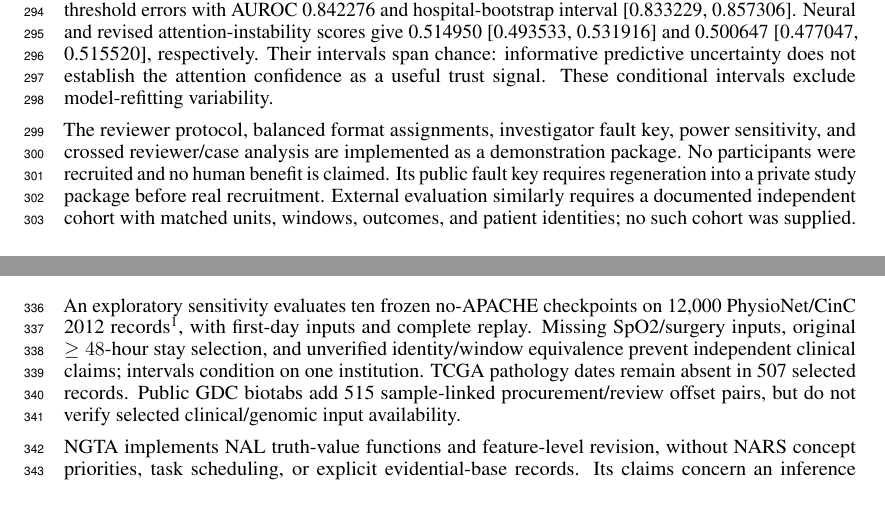
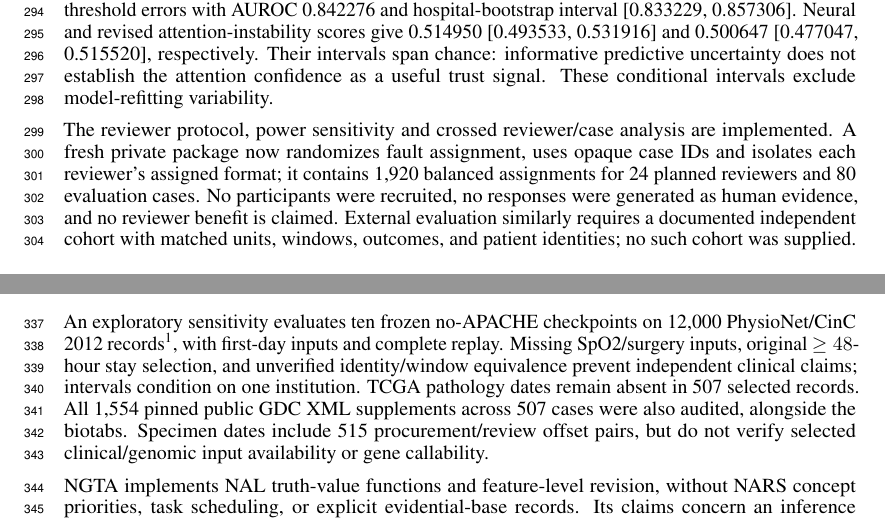
Before and after one commit to ArjunCodess/NGTA, a LaTeX paper (paper/main.tex): two parts of pages 9 and 10 of 12, joined at a grey line, cut so that both start at the same text. Compiled offline with pdfLaTeX.

Commit message:
update paper evidence boundaries

```diff
--- a/paper/main.tex
+++ b/paper/main.tex
@@ -219,7 +219,7 @@ Controlled missingness outputs preserve frozen preprocessing, rules, model weigh
 
 For the fixed five-model WiDS KNN ensemble, mean predictive MC variance detects common threshold errors with AUROC 0.842276 and hospital-bootstrap interval [0.833229, 0.857306]. Neural and revised attention-instability scores give 0.514950 [0.493533, 0.531916] and 0.500647 [0.477047, 0.515520], respectively. Their intervals span chance: informative predictive uncertainty does not establish the attention confidence as a useful trust signal. These conditional intervals exclude model-refitting variability.
 
-The reviewer protocol, balanced format assignments, investigator fault key, power sensitivity, and crossed reviewer/case analysis are implemented as a demonstration package. No participants were recruited and no human benefit is claimed. Its public fault key requires regeneration into a private study package before real recruitment. External evaluation similarly requires a documented independent cohort with matched units, windows, outcomes, and patient identities; no such cohort was supplied.
+The reviewer protocol, power sensitivity and crossed reviewer/case analysis are implemented. A fresh private package now randomizes fault assignment, uses opaque case IDs and isolates each reviewer's assigned format; it contains 1,920 balanced assignments for 24 planned reviewers and 80 evaluation cases. No participants were recruited, no responses were generated as human evidence, and no reviewer benefit is claimed. External evaluation similarly requires a documented independent cohort with matched units, windows, outcomes, and patient identities; no such cohort was supplied.
 
 \paragraph{Historical corrections.} Earlier unmatched-aggregation tables and sparse-source genomic demonstrations are retained in the repository archive, not used as current evidence. Their apparent calibration differences did not isolate a gate effect; the earlier genomic test split had no observed mutations, imputed values could trigger rules, and the revision audit reused production arithmetic. The present matched evaluation and independent persisted replay address these implementation errors without establishing clinical benefit.
 
@@ -248,7 +248,7 @@ The current system remains a methods prototype rather than a clinical decision d
 
 The inspected development cohorts contain 69 held-out TCGA cases and WiDS hospitals within one benchmark. Both rule bases lack expert review. Ensemble and masking intervals omit cohort-selection uncertainty; MC dropout may understate uncertainty under shift. Clinical validation remains unestablished.
 
-An exploratory sensitivity evaluates ten frozen no-APACHE checkpoints on 12,000 PhysioNet/CinC 2012 records\footnote{Source: \url{https://physionet.org/content/challenge-2012/1.0.0/}.}, with first-day inputs and complete replay. Missing SpO2/surgery inputs, original $\geq48$-hour stay selection, and unverified identity/window equivalence prevent independent clinical claims; intervals condition on one institution. TCGA pathology dates remain absent in 507 selected records. Public GDC biotabs add 515 sample-linked procurement/review offset pairs, but do not verify selected clinical/genomic input availability.
+An exploratory sensitivity evaluates ten frozen no-APACHE checkpoints on 12,000 PhysioNet/CinC 2012 records\footnote{Source: \url{https://physionet.org/content/challenge-2012/1.0.0/}.}, with first-day inputs and complete replay. Missing SpO2/surgery inputs, original $\geq48$-hour stay selection, and unverified identity/window equivalence prevent independent clinical claims; intervals condition on one institution. TCGA pathology dates remain absent in 507 selected records. All 1,554 pinned public GDC XML supplements across 507 cases were also audited, alongside the biotabs. Specimen dates include 515 procurement/review offset pairs, but do not verify selected clinical/genomic input availability or gene callability.
 
 NGTA implements NAL truth-value functions and feature-level revision, without NARS concept priorities, task scheduling, or explicit evidential-base records. Its claims concern an inference interface, not a complete NARS architecture.
 
```
Also changed, not shown: paper/main.pdf.
